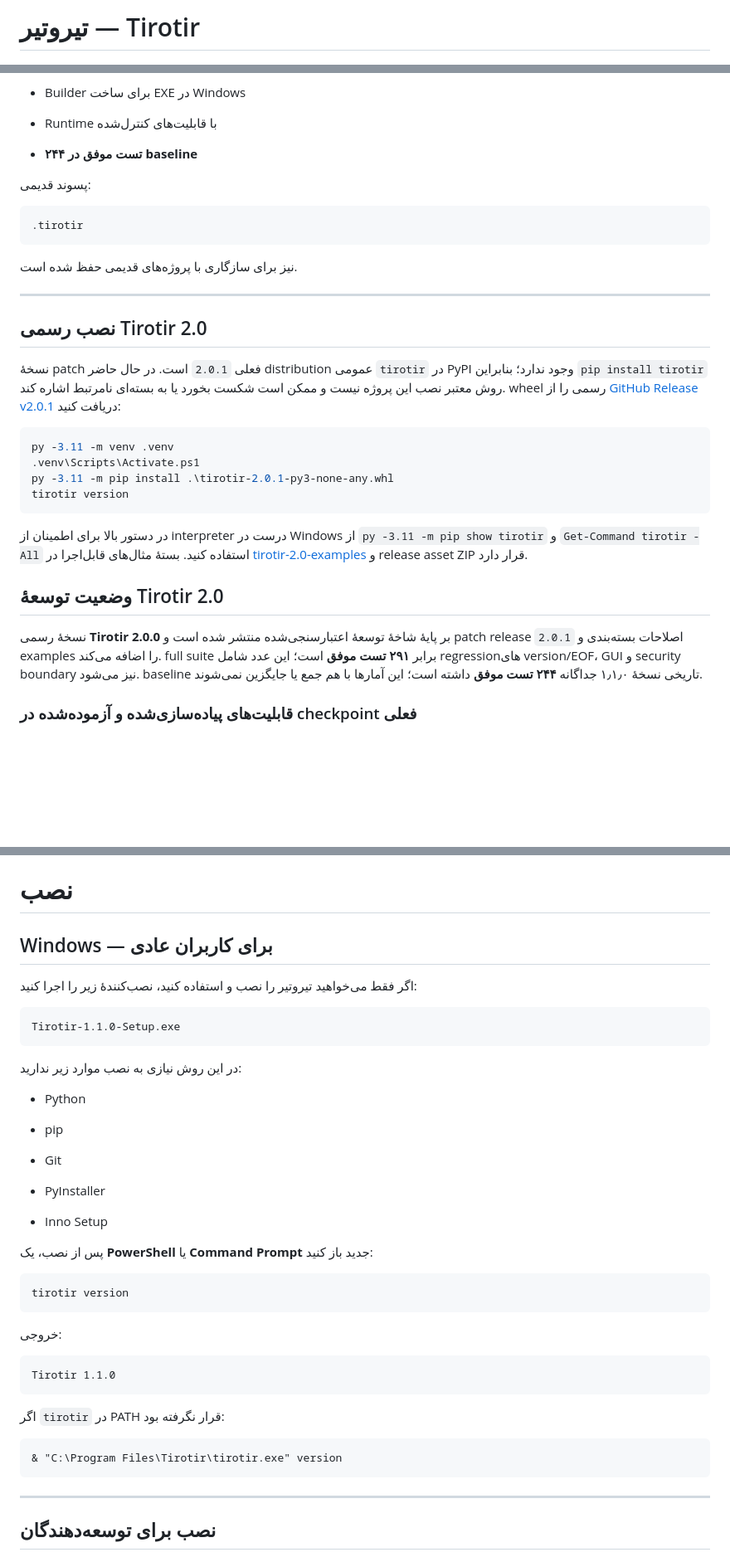
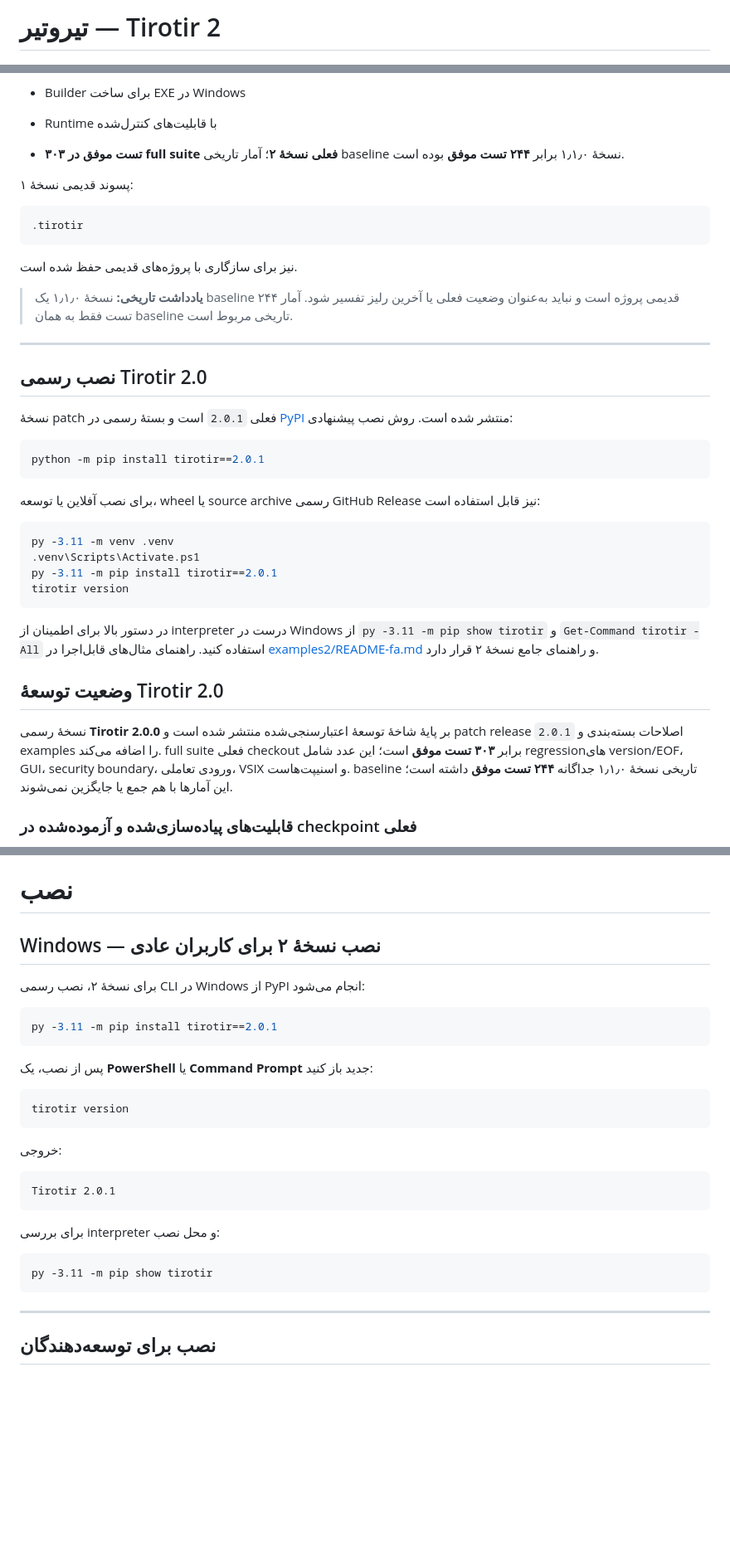
Before and after one commit to worker2025/tirotir, a Markdown page: README.md, 3 parts joined by grey strips. Shown at 83% size. Rendered like a GitHub page; blank space fills up the shorter version.

````diff
--- a/README.md
+++ b/README.md
@@ -1,4 +1,4 @@
-# تیروتیر — Tirotir
+# تیروتیر — Tirotir 2
 
 <p align="center">
 <img src="assets/logo/tirotir-logo.png" alt="Tirotir Logo" width="180">
@@ -123,9 +125,9 @@
 
 - Runtime با قابلیت‌های کنترل‌شده
 
-- **۲۴۴ تست موفق در baseline**
+- **۳۰۳ تست موفق در full suite فعلی نسخهٔ ۲**؛ آمار تاریخی baseline نسخهٔ ۱٫۱٫۰ برابر **۲۴۴ تست موفق** بوده است.
 
-پسوند قدیمی:
+پسوند قدیمی نسخهٔ ۱:
 
 ```
 .tirotir
@@ -133,24 +135,32 @@
 
 نیز برای سازگاری با پروژه‌های قدیمی حفظ شده است.
 
+> **یادداشت تاریخی:** نسخهٔ ۱٫۱٫۰ یک baseline قدیمی پروژه است و نباید به‌عنوان وضعیت فعلی یا آخرین رلیز تفسیر شود. آمار ۲۴۴ تست فقط به همان baseline تاریخی مربوط است.
+
 ---
 
 ## نصب رسمی Tirotir 2.0
 
-نسخهٔ patch فعلی `2.0.1` است. در حال حاضر distribution عمومی `tirotir` در PyPI وجود ندارد؛ بنابراین `pip install tirotir` روش معتبر نصب این پروژه نیست و ممکن است شکست بخورد یا به بسته‌ای نامرتبط اشاره کند. wheel رسمی را از [GitHub Release v2.0.1](https://github.com/worker2025/tirotir/releases/tag/v2.0.1) دریافت کنید:
+نسخهٔ patch فعلی `2.0.1` است و بستهٔ رسمی در [PyPI](https://pypi.org/project/tirotir/) منتشر شده است. روش نصب پیشنهادی:
+
+```bash
+python -m pip install tirotir==2.0.1
+```
+
+برای نصب آفلاین یا توسعه، wheel یا source archive رسمی GitHub Release نیز قابل استفاده است:
 
 ```powershell
 py -3.11 -m venv .venv
 .venv\Scripts\Activate.ps1
-py -3.11 -m pip install .\tirotir-2.0.1-py3-none-any.whl
+py -3.11 -m pip install tirotir==2.0.1
 tirotir version
 ```
 
-در دستور بالا برای اطمینان از interpreter درست در Windows از `py -3.11 -m pip show tirotir` و `Get-Command tirotir -All` استفاده کنید. بستهٔ مثال‌های قابل‌اجرا در [tirotir-2.0-examples](tirotir-2.0-examples/README.md) و release asset ZIP قرار دارد.
+در دستور بالا برای اطمینان از interpreter درست در Windows از `py -3.11 -m pip show tirotir` و `Get-Command tirotir -All` استفاده کنید. راهنمای مثال‌های قابل‌اجرا در [examples2/README-fa.md](examples2/README-fa.md) و راهنمای جامع نسخهٔ ۲ قرار دارد.
 
 ## وضعیت توسعهٔ Tirotir 2.0
 
-نسخهٔ رسمی **Tirotir 2.0.0** بر پایهٔ شاخهٔ توسعهٔ اعتبارسنجی‌شده منتشر شده است و patch release `2.0.1` اصلاحات بسته‌بندی و examples را اضافه می‌کند. full suite برابر **۲۹۱ تست موفق** است؛ این عدد شامل regressionهای version/EOF، GUI و security boundary نیز می‌شود. baseline تاریخی نسخهٔ ۱٫۱٫۰ جداگانه **۲۴۴ تست موفق** داشته است؛ این آمارها با هم جمع یا جایگزین نمی‌شوند.
+نسخهٔ رسمی **Tirotir 2.0.0** بر پایهٔ شاخهٔ توسعهٔ اعتبارسنجی‌شده منتشر شده است و patch release `2.0.1` اصلاحات بسته‌بندی و examples را اضافه می‌کند. full suite فعلی checkout برابر **۳۰۳ تست موفق** است؛ این عدد شامل regressionهای version/EOF، GUI، security boundary، ورودی تعاملی، VSIX و اسنیپت‌هاست. baseline تاریخی نسخهٔ ۱٫۱٫۰ جداگانه **۲۴۴ تست موفق** داشته است؛ این آمارها با هم جمع یا جایگزین نمی‌شوند.
 
 ### قابلیت‌های پیاده‌سازی‌شده و آزموده‌شده در checkpoint فعلی
 
@@ -233,25 +243,13 @@ FAQ فارسی **Tirotir 1.1.0** شامل ۶۱ پرسش در ۹ بخش:
 
 # نصب
 
-## Windows — برای کاربران عادی
+## Windows — نصب نسخهٔ ۲ برای کاربران عادی
 
-اگر فقط می‌خواهید تیروتیر را نصب و استفاده کنید، نصب‌کنندهٔ زیر را اجرا کنید:
+برای نسخهٔ ۲، نصب رسمی CLI در Windows از PyPI انجام می‌شود:
 
+```powershell
+py -3.11 -m pip install tirotir==2.0.1
 ```
-Tirotir-1.1.0-Setup.exe
-```
-
-در این روش نیازی به نصب موارد زیر ندارید:
-
-- Python
-
-- pip
-
-- Git
-
-- PyInstaller
-
-- Inno Setup
 
 پس از نصب، یک **PowerShell** یا **Command Prompt** جدید باز کنید:
 
@@ -262,13 +260,13 @@ tirotir version
 خروجی:
 
 ```
-Tirotir 1.1.0
+Tirotir 2.0.1
 ```
 
-اگر `tirotir` در PATH قرار نگرفته بود:
+برای بررسی interpreter و محل نصب:
 
 ```
-& "C:\Program Files\Tirotir\tirotir.exe" version
+py -3.11 -m pip show tirotir
 ```
 
 ---
````
Also changed, not shown: other parts of README.md (+28 -28 lines).
